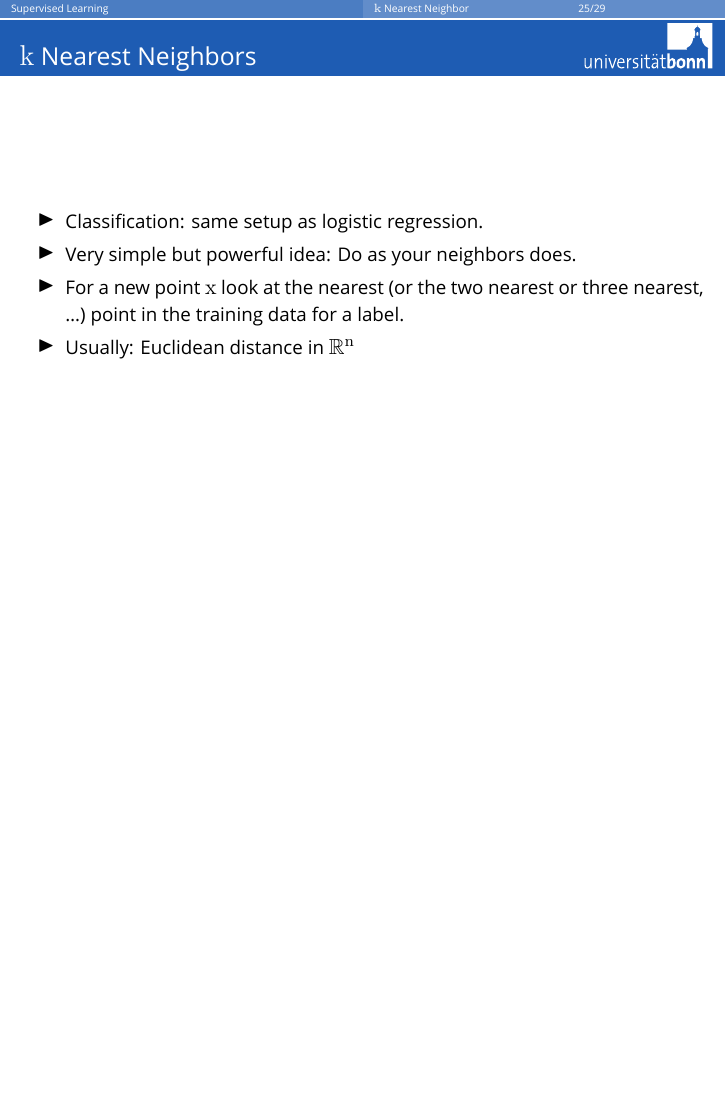
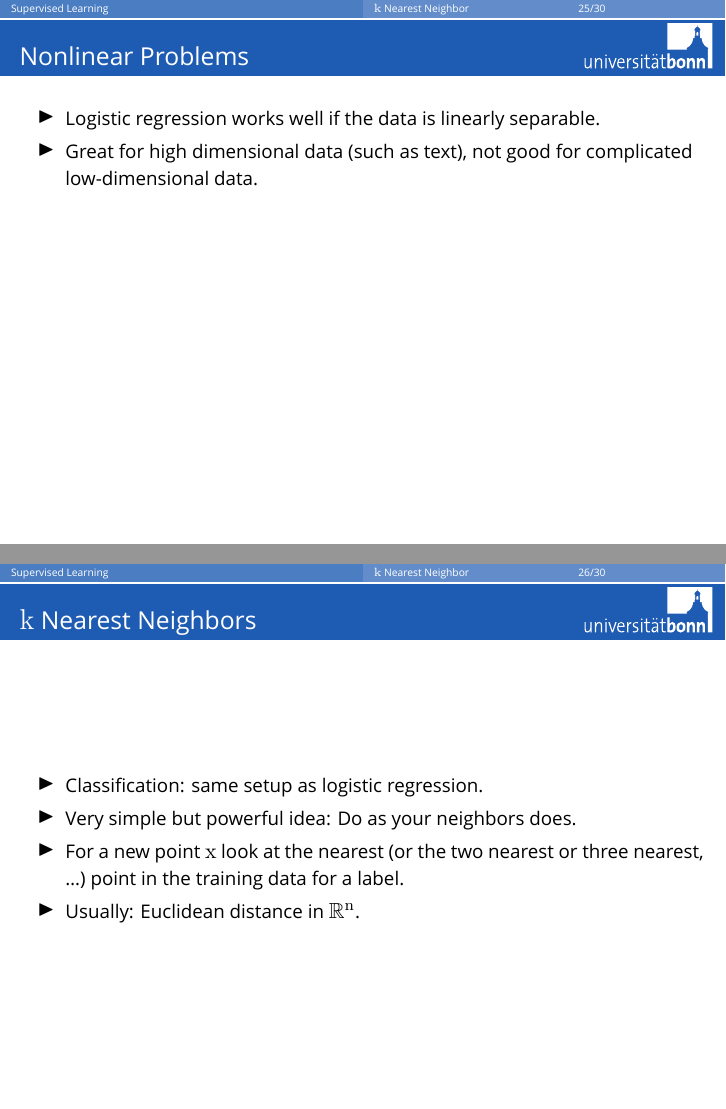
Before and after one commit to temporaer/tutorial_ml_gkbionics, LaTeX slides (presentation/presentation.tex, which reads presentation/knn.tex): page 56 of 66 before the commit and pages 58 and 59 of 69 after it, the two joined at a grey line, the shorter picture padded with empty space. Compiled offline with XeLaTeX; a missing font is replaced by an installed copy or a similar font.

Commit message:
Added slide about non-linear problems to the beginning of knn

```diff
--- a/presentation/knn.tex
+++ b/presentation/knn.tex
@@ -1,3 +1,15 @@
+\begin{frame}[t]
+    \frametitle{Nonlinear Problems}
+    \begin{itemize}
+        \item Logistic regression works well if the data is linearly separable.
+        \item Great for high dimensional data (such as text), not good for complicated low-dimensional data.
+    \end{itemize}
+    \centering
+        \includegraphics<2>[width=.7\linewidth]{knn-pics/simple_moons}
+        \includegraphics<3>[width=.7\linewidth]{knn-pics/simple_moons_decision}
+
+\end{frame}
+
 \begin{frame}
     \frametitle{$k$ Nearest Neighbors}
     \begin{itemize}
@@ -5,7 +17,7 @@
         \item Very simple but powerful idea: Do as your neighbors does.
         \item For a new point $x$ look at the nearest (or the two nearest or three nearest, \ldots)
             point in the training data for a label.
-        \item Usually: Euclidean distance in $\mathbb{R}^n$
+        \item Usually: Euclidean distance in $\mathbb{R}^n$.
     \end{itemize}
 \end{frame}
 
```
Also changed, not shown: presentation/logreg-pics/logistic_sigmoid.pdf, presentation/logreg-pics/simple_moons.pdf (added), presentation/logreg-pics/simple_moons_decision.pdf (added), presentation/logreg-pics/synthetic_line.pdf, presentation/logreg-pics/synthetic_line_w.pdf, presentation/knn.tex (4 more changed lines), 2 other files.
